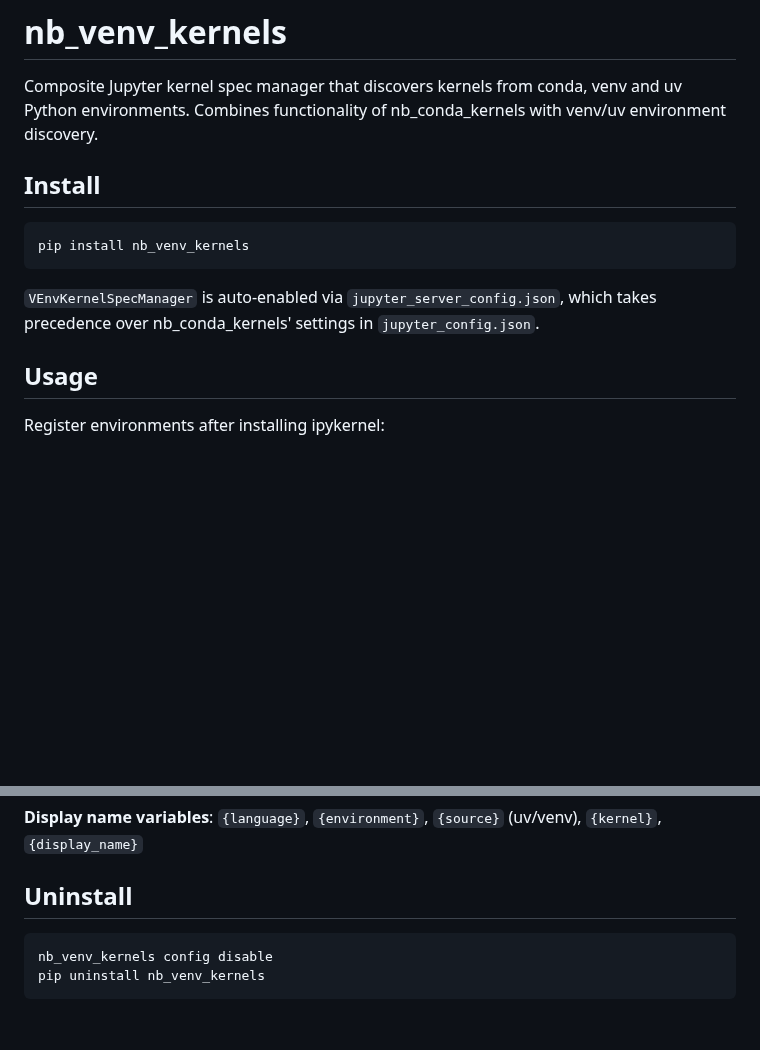
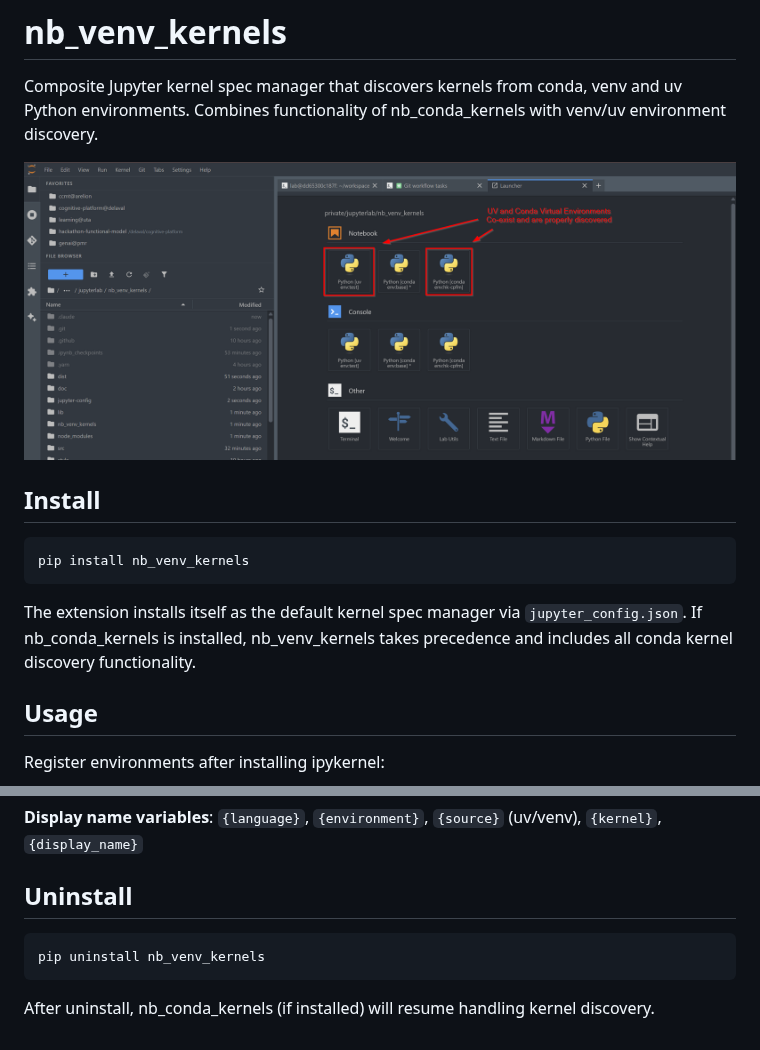
Before and after one commit to stellarshenson/nb_venv_kernels, a Markdown page: README.md, 2 parts joined by grey strips. Drawn GitHub-style; pictures changed too: .resources/screenshot.png (added); blank space fills up the shorter version.

Commit message:
feat: add screenshot to README, fix package.json URLs for npm, bump to v1.0.29
- Add .resources/screenshot.png showing kernel selector with UV and conda envs
- Fix homepage, bugs.url, repository.url in package.json for npm publishing
- Bump version to 1.0.29
- Fixes jupyter-releaser check-npm failure

````diff
--- a/README.md
+++ b/README.md
@@ -1,6 +1,8 @@
 # nb_venv_kernels
 
 Composite Jupyter kernel spec manager that discovers kernels from conda, venv and uv Python environments. Combines functionality of nb_conda_kernels with venv/uv environment discovery.
+
+![UV and Conda virtual environments co-exist and are properly discovered](.resources/screenshot.png)
 
 ## Install
 
@@ -8,7 +10,7 @@ Composite Jupyter kernel spec manager that discovers kernels from conda, venv an
 pip install nb_venv_kernels
 ```
 
-`VEnvKernelSpecManager` is auto-enabled via `jupyter_server_config.json`, which takes precedence over nb_conda_kernels' settings in `jupyter_config.json`.
+The extension installs itself as the default kernel spec manager via `jupyter_config.json`. If nb_conda_kernels is installed, nb_venv_kernels takes precedence and includes all conda kernel discovery functionality.
 
 ## Usage
 
@@ -54,6 +56,7 @@ c.VEnvKernelSpecManager.name_format = "{language} [{source} env:{environment}]"
 ## Uninstall
 
 ```bash
-nb_venv_kernels config disable
 pip uninstall nb_venv_kernels
 ```
+
+After uninstall, nb_conda_kernels (if installed) will resume handling kernel discovery.
````
Also changed, not shown: .claude/JOURNAL.md (+3 -0 lines), 1 other file.
